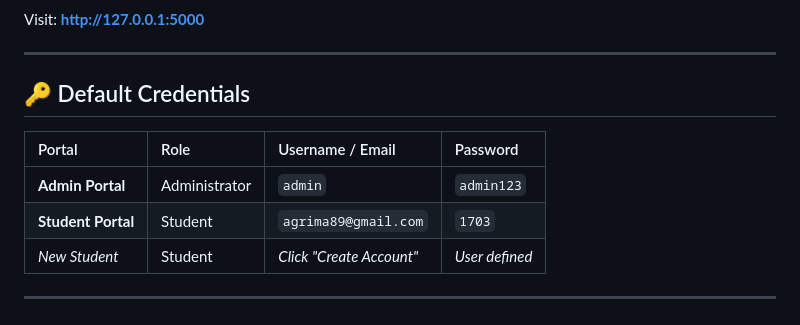
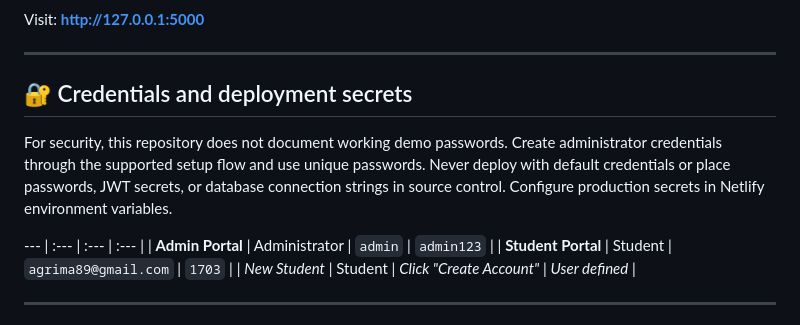
Before and after one commit to agrima89/Complain-Tracker, a Markdown page: README.md, the part around the change. Rendered like a GitHub page.

Commit message:
security: harden README.md

```diff
--- a/README.md
+++ b/README.md
@@ -100,10 +100,11 @@ Visit: **[http://127.0.0.1:5000](http://127.0.0.1:5000)**
 
 ---
 
-## 🔑 Default Credentials
+## 🔐 Credentials and deployment secrets
 
-| Portal | Role | Username / Email | Password |
-| :--- | :--- | :--- | :--- |
+For security, this repository does not document working demo passwords. Create administrator credentials through the supported setup flow and use unique passwords. Never deploy with default credentials or place passwords, JWT secrets, or database connection strings in source control. Configure production secrets in Netlify environment variables.
+
+--- | :--- | :--- | :--- |
 | **Admin Portal** | Administrator | `admin` | `admin123` |
 | **Student Portal** | Student | `agrima89@gmail.com` | `1703` |
 | *New Student* | Student | *Click "Create Account"* | *User defined* |
```
